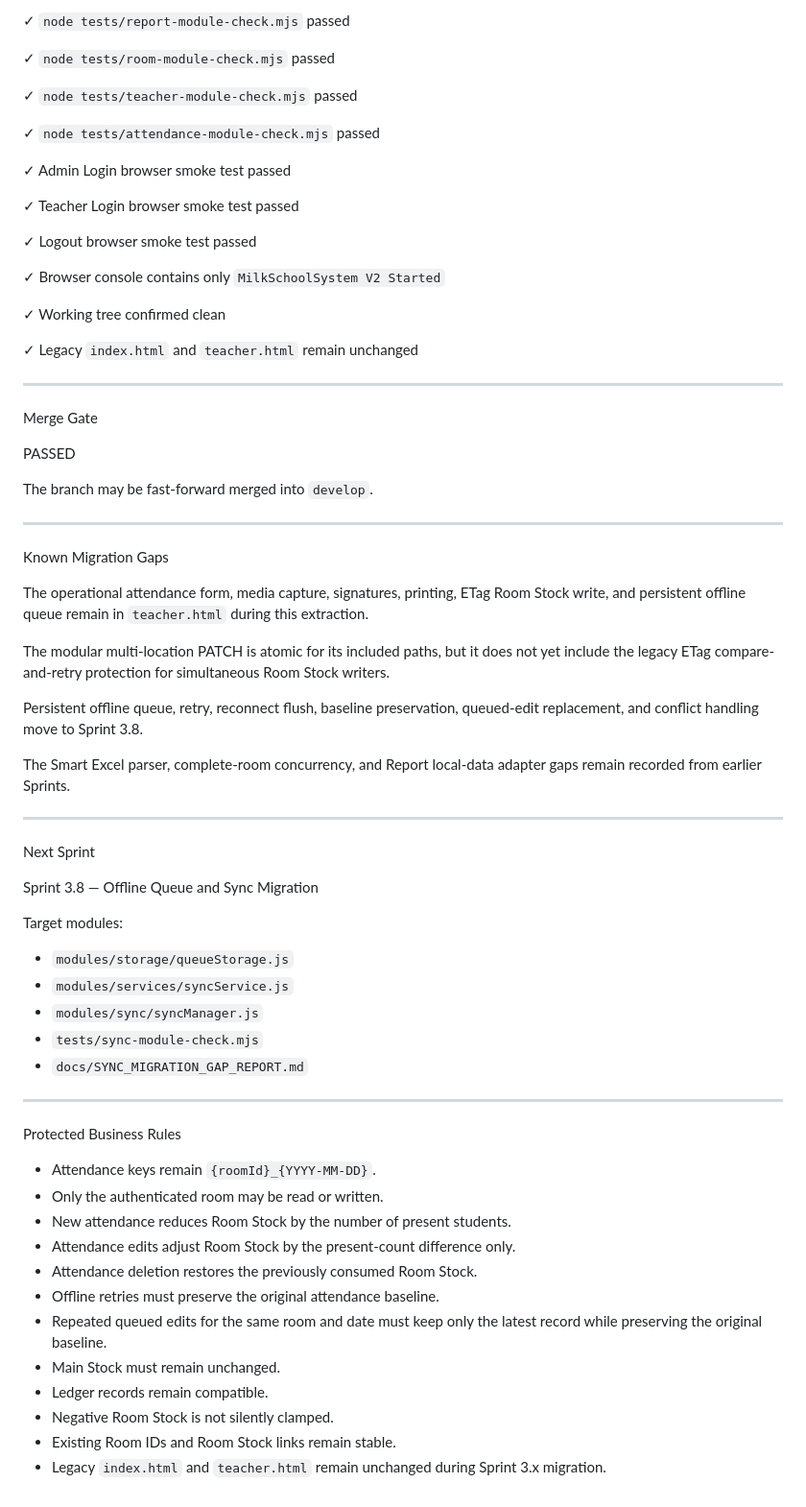
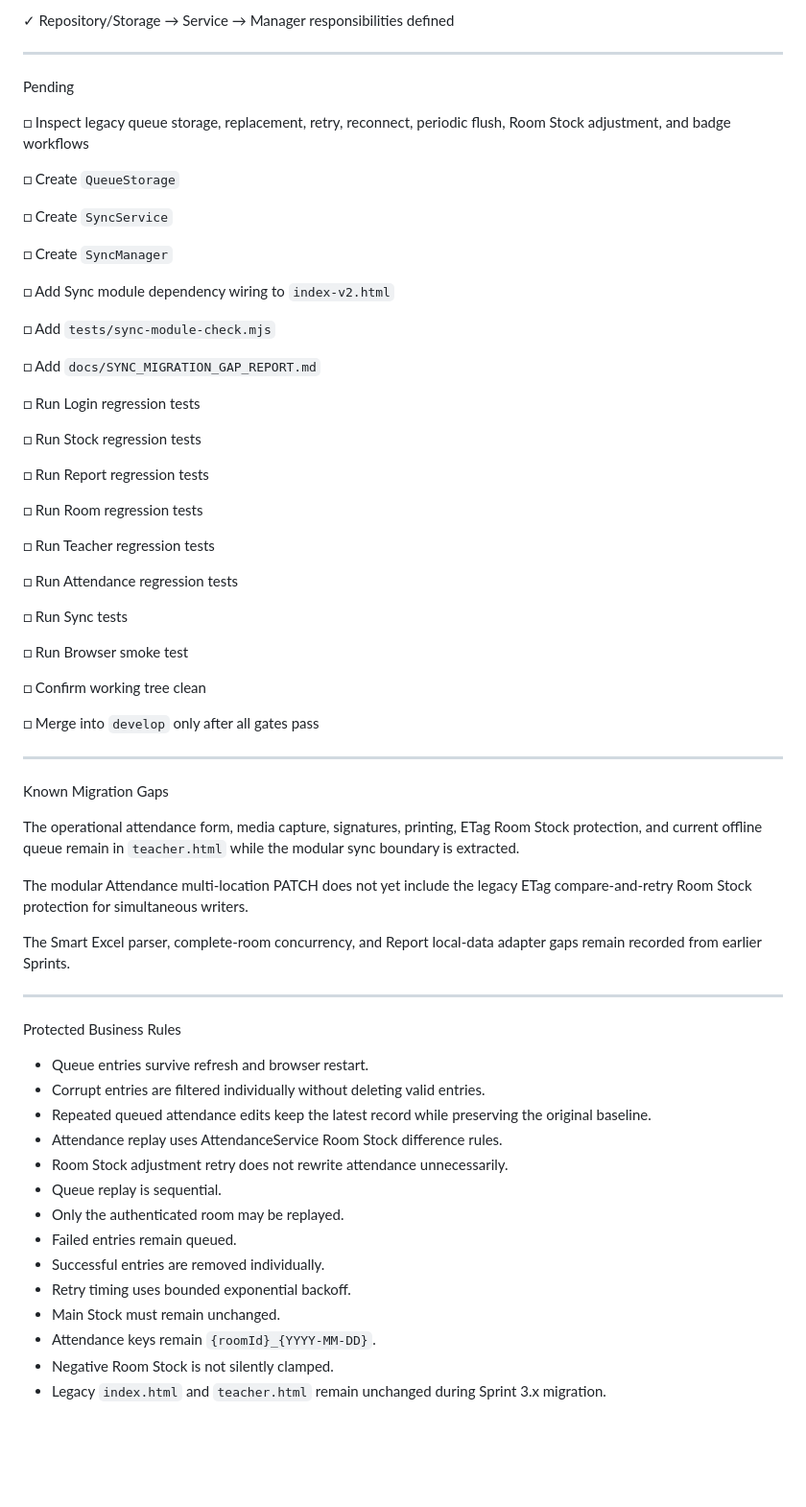
Before and after one commit to possible25672024-tech/MilkSchoolSystem-V2, a Markdown page: SPRINT_STATUS.md, the part around one of its changes. Shown at 96% size. Rendered like a GitHub page; blank space fills up the shorter version.

Commit message:
docs(sprint): open Sprint 3.8 offline sync migration

```diff
--- a/SPRINT_STATUS.md
+++ b/SPRINT_STATUS.md
@@ -103,70 +77,68 @@ Sprint 3.7 Completed
-✓ `node tests/report-module-check.mjs` passed
-
-✓ `node tests/room-module-check.mjs` passed
-
-✓ `node tests/teacher-module-check.mjs` passed
-
-✓ `node tests/attendance-module-check.mjs` passed
-
-✓ Admin Login browser smoke test passed
-
-✓ Teacher Login browser smoke test passed
-
-✓ Logout browser smoke test passed
-
-✓ Browser console contains only `MilkSchoolSystem V2 Started`
-
-✓ Working tree confirmed clean
-
-✓ Legacy `index.html` and `teacher.html` remain unchanged
+✓ Repository/Storage → Service → Manager responsibilities defined
 
 ---
 
-Merge Gate
+Pending
 
-PASSED
+□ Inspect legacy queue storage, replacement, retry, reconnect, periodic flush, Room Stock adjustment, and badge workflows
 
-The branch may be fast-forward merged into `develop`.
+□ Create `QueueStorage`
+
+□ Create `SyncService`
+
+□ Create `SyncManager`
+
+□ Add Sync module dependency wiring to `index-v2.html`
+
+□ Add `tests/sync-module-check.mjs`
+
+□ Add `docs/SYNC_MIGRATION_GAP_REPORT.md`
+
+□ Run Login regression tests
+
+□ Run Stock regression tests
+
+□ Run Report regression tests
+
+□ Run Room regression tests
+
+□ Run Teacher regression tests
+
+□ Run Attendance regression tests
+
+□ Run Sync tests
+
+□ Run Browser smoke test
+
+□ Confirm working tree clean
+
+□ Merge into `develop` only after all gates pass
 
 ---
 
 Known Migration Gaps
 
-The operational attendance form, media capture, signatures, printing, ETag Room Stock write, and persistent offline queue remain in `teacher.html` during this extraction.
+The operational attendance form, media capture, signatures, printing, ETag Room Stock protection, and current offline queue remain in `teacher.html` while the modular sync boundary is extracted.
 
-The modular multi-location PATCH is atomic for its included paths, but it does not yet include the legacy ETag compare-and-retry protection for simultaneous Room Stock writers.
-
-Persistent offline queue, retry, reconnect flush, baseline preservation, queued-edit replacement, and conflict handling move to Sprint 3.8.
+The modular Attendance multi-location PATCH does not yet include the legacy ETag compare-and-retry Room Stock protection for simultaneous writers.
 
 The Smart Excel parser, complete-room concurrency, and Report local-data adapter gaps remain recorded from earlier Sprints.
 
 ---
 
-Next Sprint
-
-Sprint 3.8 — Offline Queue and Sync Migration
-
-Target modules:
-
-- `modules/storage/queueStorage.js`
-- `modules/services/syncService.js`
-- `modules/sync/syncManager.js`
-- `tests/sync-module-check.mjs`
-- `docs/SYNC_MIGRATION_GAP_REPORT.md`
-
----
-
 Protected Business Rules
 
+- Queue entries survive refresh and browser restart.
+- Corrupt entries are filtered individually without deleting valid entries.
+- Repeated queued attendance edits keep the latest record while preserving the original baseline.
+- Attendance replay uses AttendanceService Room Stock difference rules.
+- Room Stock adjustment retry does not rewrite attendance unnecessarily.
+- Queue replay is sequential.
+- Only the authenticated room may be replayed.
+- Failed entries remain queued.
+- Successful entries are removed individually.
+- Retry timing uses bounded exponential backoff.
+- Main Stock must remain unchanged.
 - Attendance keys remain `{roomId}_{YYYY-MM-DD}`.
-- Only the authenticated room may be read or written.
-- New attendance reduces Room Stock by the number of present students.
-- Attendance edits adjust Room Stock by the present-count difference only.
-- Attendance deletion restores the previously consumed Room Stock.
-- Offline retries must preserve the original attendance baseline.
-- Repeated queued edits for the same room and date must keep only the latest record while preserving the original baseline.
-- Main Stock must remain unchanged.
-- Ledger records remain compatible.
 - Negative Room Stock is not silently clamped.
-- Existing Room IDs and Room Stock links remain stable.
 - Legacy `index.html` and `teacher.html` remain unchanged during Sprint 3.x migration.
```
Also changed, not shown: other parts of SPRINT_STATUS.md (+18 -44 lines).
